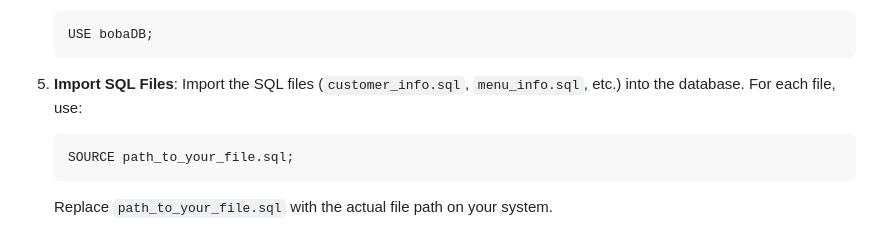
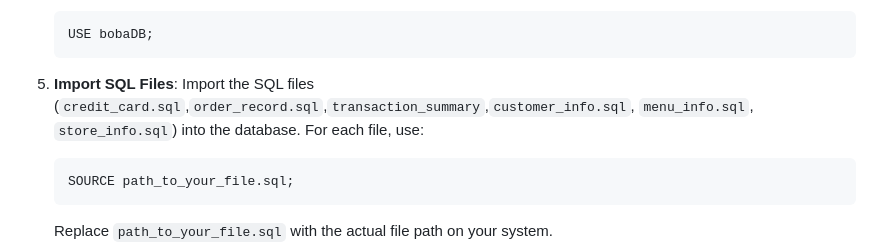
Before and after one commit to kkkkkkkkkk13/CS612_team_project, a Markdown page: README.md, the part around the change. Rendered like a GitHub page.

````diff
--- a/README.md
+++ b/README.md
@@ -68,7 +68,7 @@ Instructions for setting up the project locally, including database configuratio
    USE bobaDB;
    ```
 
-5. **Import SQL Files**: Import the SQL files (`customer_info.sql`, `menu_info.sql`, etc.) into the database. For each file, use:
+5. **Import SQL Files**: Import the SQL files (`credit_card.sql`,`order_record.sql`,`transaction_summary`,`customer_info.sql`, `menu_info.sql`, `store_info.sql`) into the database. For each file, use:
    ```
    SOURCE path_to_your_file.sql;
    ```
````
